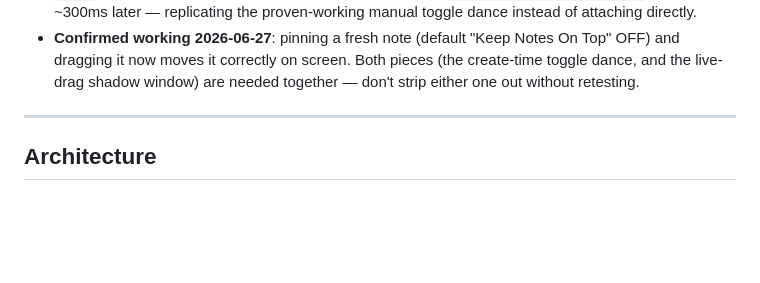
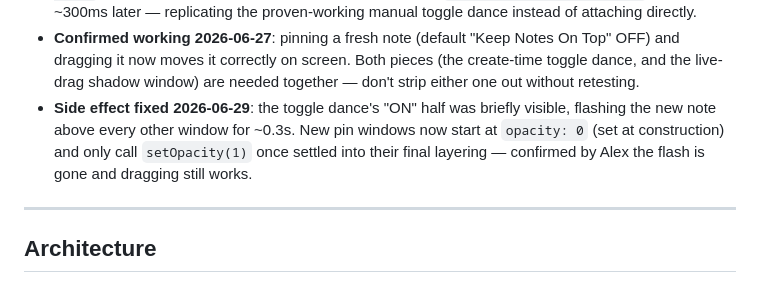
Before and after one commit to alxkim97/pinboard, a Markdown page: HANDOFF.md, the part around the change. GitHub-like rendering; blank space fills up the shorter version.

Commit message:
Document the on-top flash fix in HANDOFF.md
Co-Authored-By: Claude Sonnet 4.6 <noreply@anthropic.com>

```diff
--- a/HANDOFF.md
+++ b/HANDOFF.md
@@ -62,6 +62,7 @@ Discovered when Alex tried to drag a pinned note on the desktop (with "Keep Note
 - `pin:drag-end`: real window's opacity restored, shadow hidden.
 - **Separately discovered:** a note attached directly on creation (the default OFF path) still wouldn't drag even with all of the above; but a note that was toggled to "Always on Top" ON *first*, then OFF, *did* drag successfully under this same shadow-window code. Since both paths call the exact same `applyLayering(win, false)` → `attachToDesktop()`, the difference seems to be whether the window was ever shown as a normal (non-attached) floating window before its first attach. **Current code now codifies that sequence automatically**: every new pin window calls `applyLayering(win, true)` first, then (only if the global setting is actually OFF) `applyLayering(win, false)` again ~300ms later — replicating the proven-working manual toggle dance instead of attaching directly.
 - **Confirmed working 2026-06-27**: pinning a fresh note (default "Keep Notes On Top" OFF) and dragging it now moves it correctly on screen. Both pieces (the create-time toggle dance, and the live-drag shadow window) are needed together — don't strip either one out without retesting.
+- **Side effect fixed 2026-06-29**: the toggle dance's "ON" half was briefly visible, flashing the new note above every other window for ~0.3s. New pin windows now start at `opacity: 0` (set at construction) and only call `setOpacity(1)` once settled into their final layering — confirmed by Alex the flash is gone and dragging still works.
 
 ---
 
```
